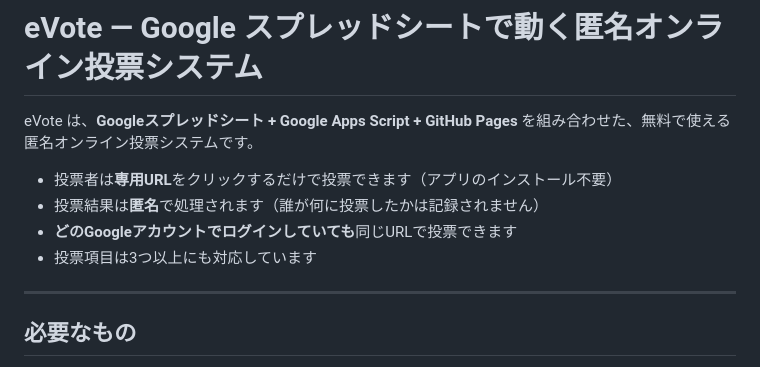
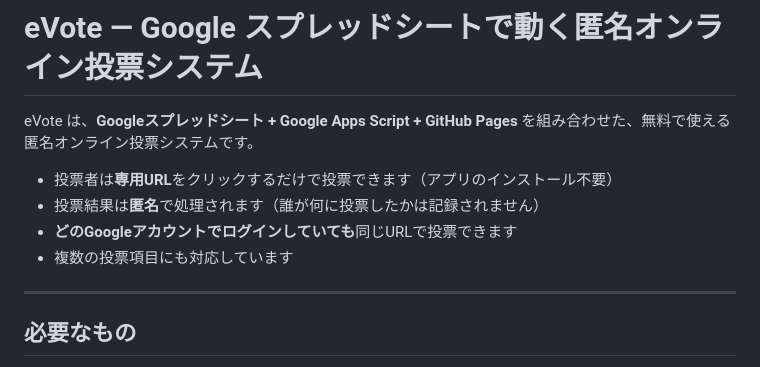
Before and after one commit to takakurausp/eVote, a Markdown page: README.md, the part around the change. GitHub-like rendering.

Commit message:
Update voting item description in README

```diff
--- a/README.md
+++ b/README.md
@@ -5,7 +5,7 @@ eVote は、**Googleスプレッドシート + Google Apps Script + GitHub Pages
 - 投票者は**専用URL**をクリックするだけで投票できます（アプリのインストール不要）
 - 投票結果は**匿名**で処理されます（誰が何に投票したかは記録されません）
 - **どのGoogleアカウントでログインしていても**同じURLで投票できます
-- 投票項目は3つ以上にも対応しています
+- 複数の投票項目にも対応しています
 
 ---
 
```
